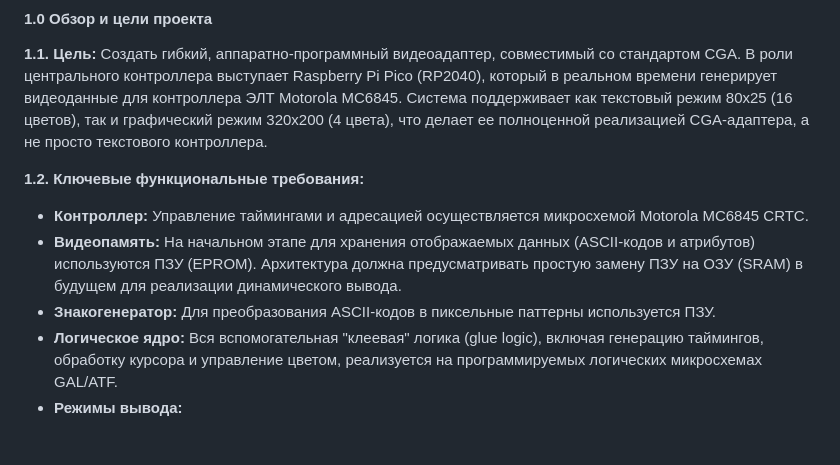
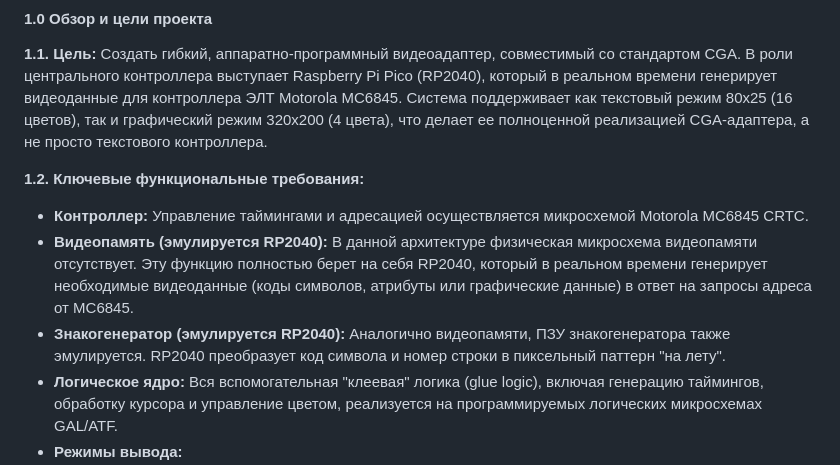
Before and after one commit to xrip/mc6845-cga-rp2040, a Markdown page: README.md, the part around the change. Rendered like a GitHub page; blank space fills up the shorter version.

Commit message:
fix(docs): Correct video memory description in README
Corrects the description of video memory and character generator in README.md.

The previous version contained outdated information about using EPROMs for video memory and character generation. This has been updated to reflect that these functions are now emulated by the RP2040.

```diff
--- a/README.md
+++ b/README.md
@@ -10,8 +10,8 @@
 
 **1.2. Ключевые функциональные требования:**
 *   **Контроллер:** Управление таймингами и адресацией осуществляется микросхемой Motorola MC6845 CRTC.
-*   **Видеопамять:** На начальном этапе для хранения отображаемых данных (ASCII-кодов и атрибутов) используются ПЗУ (EPROM). Архитектура должна предусматривать простую замену ПЗУ на ОЗУ (SRAM) в будущем для реализации динамического вывода.
-*   **Знакогенератор:** Для преобразования ASCII-кодов в пиксельные паттерны используется ПЗУ.
+*   **Видеопамять (эмулируется RP2040):** В данной архитектуре физическая микросхема видеопамяти отсутствует. Эту функцию полностью берет на себя RP2040, который в реальном времени генерирует необходимые видеоданные (коды символов, атрибуты или графические данные) в ответ на запросы адреса от MC6845.
+*   **Знакогенератор (эмулируется RP2040):** Аналогично видеопамяти, ПЗУ знакогенератора также эмулируется. RP2040 преобразует код символа и номер строки в пиксельный паттерн "на лету".
 *   **Логическое ядро:** Вся вспомогательная "клеевая" логика (glue logic), включая генерацию таймингов, обработку курсора и управление цветом, реализуется на программируемых логических микросхемах GAL/ATF.
 *   **Режимы вывода:**
     *   **Текстовый режим:** 80x25 символов с 16-цветными атрибутами (реализация на двух ATF16V8)
```
